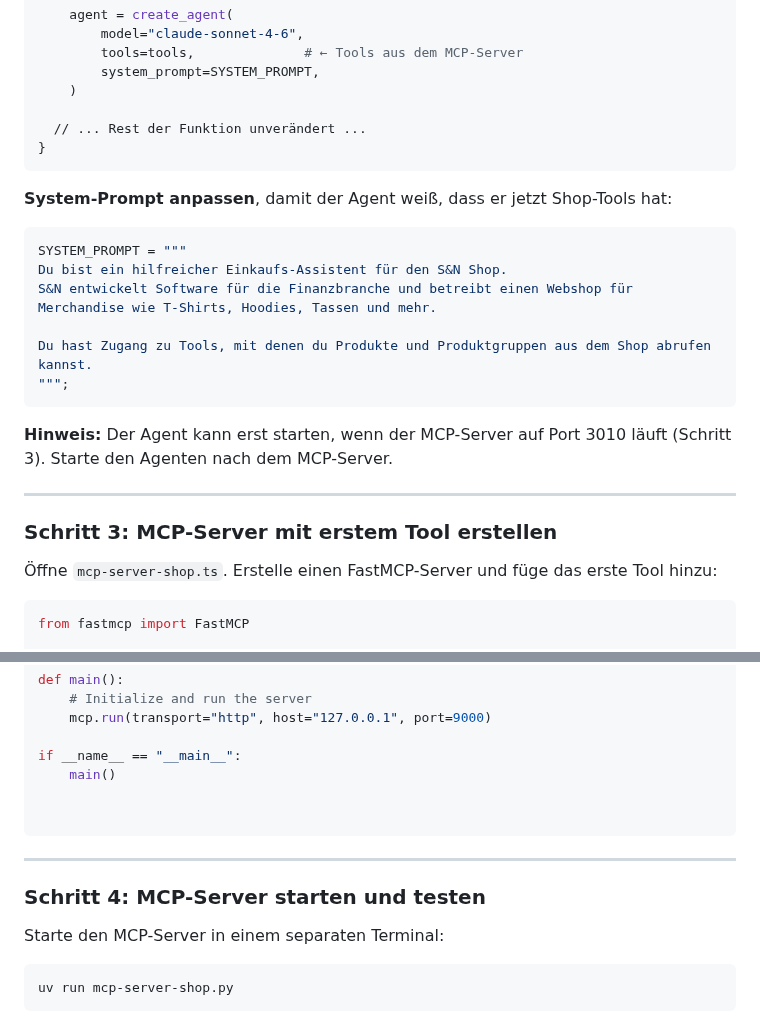
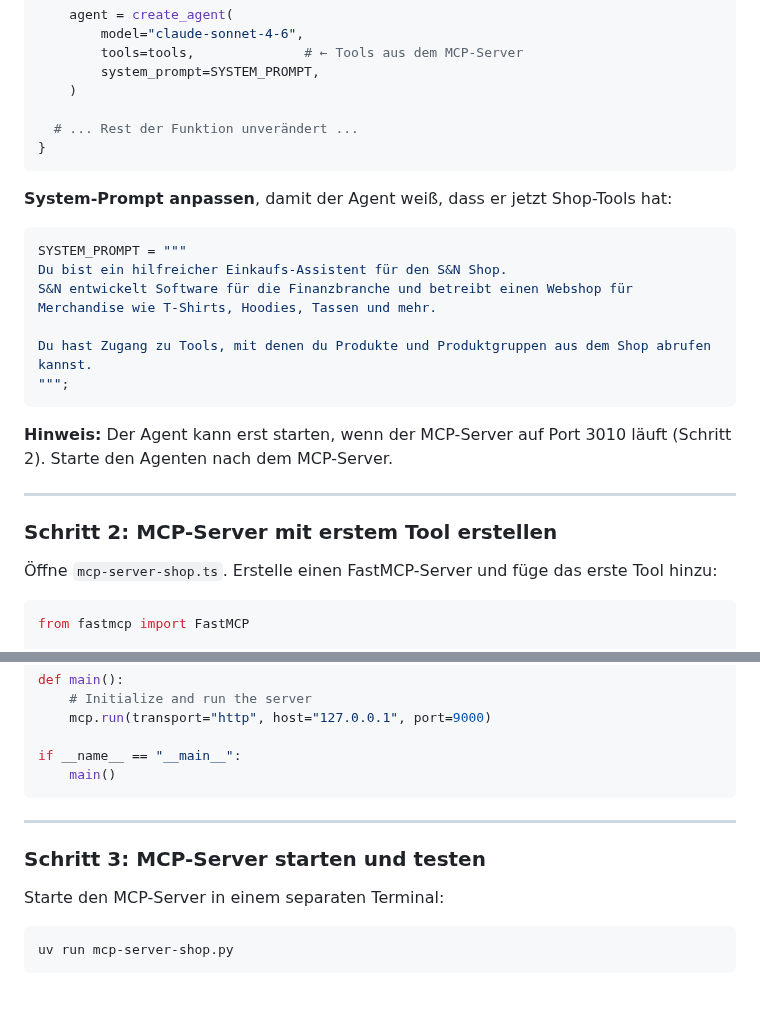
Before and after one commit to Alfer-Star/summit26-agent-mcp-workshop, a Markdown page: python-ai-agent/README.md, 2 parts joined by grey strips. Rendered like a GitHub page; blank space fills up the shorter version.

````diff
--- a/python-ai-agent/README.md
+++ b/python-ai-agent/README.md
@@ -103,7 +103,7 @@ async function main() {
         system_prompt=SYSTEM_PROMPT,
     )
 
-  // ... Rest der Funktion unverändert ...
+  # ... Rest der Funktion unverändert ...
 }
 ```
 
@@ -118,11 +118,11 @@ Du hast Zugang zu Tools, mit denen du Produkte und Produktgruppen aus dem Shop a
 """;
 ```
 
-**Hinweis:** Der Agent kann erst starten, wenn der MCP-Server auf Port 3010 läuft (Schritt 3). Starte den Agenten nach dem MCP-Server.
+**Hinweis:** Der Agent kann erst starten, wenn der MCP-Server auf Port 3010 läuft (Schritt 2). Starte den Agenten nach dem MCP-Server.
 
 ---
 
-### Schritt 3: MCP-Server mit erstem Tool erstellen
+### Schritt 2: MCP-Server mit erstem Tool erstellen
 
 Öffne `mcp-server-shop.ts`. Erstelle einen FastMCP-Server und füge das erste Tool hinzu:
 
@@ -148,13 +148,11 @@ def main():
 
 if __name__ == "__main__":
     main()
-
-
 ```
 
 ---
 
-### Schritt 4: MCP-Server starten und testen
+### Schritt 3: MCP-Server starten und testen
 
 Starte den MCP-Server in einem separaten Terminal:
 
````
Also changed, not shown: other parts of python-ai-agent/README.md (+30 -58 lines).
